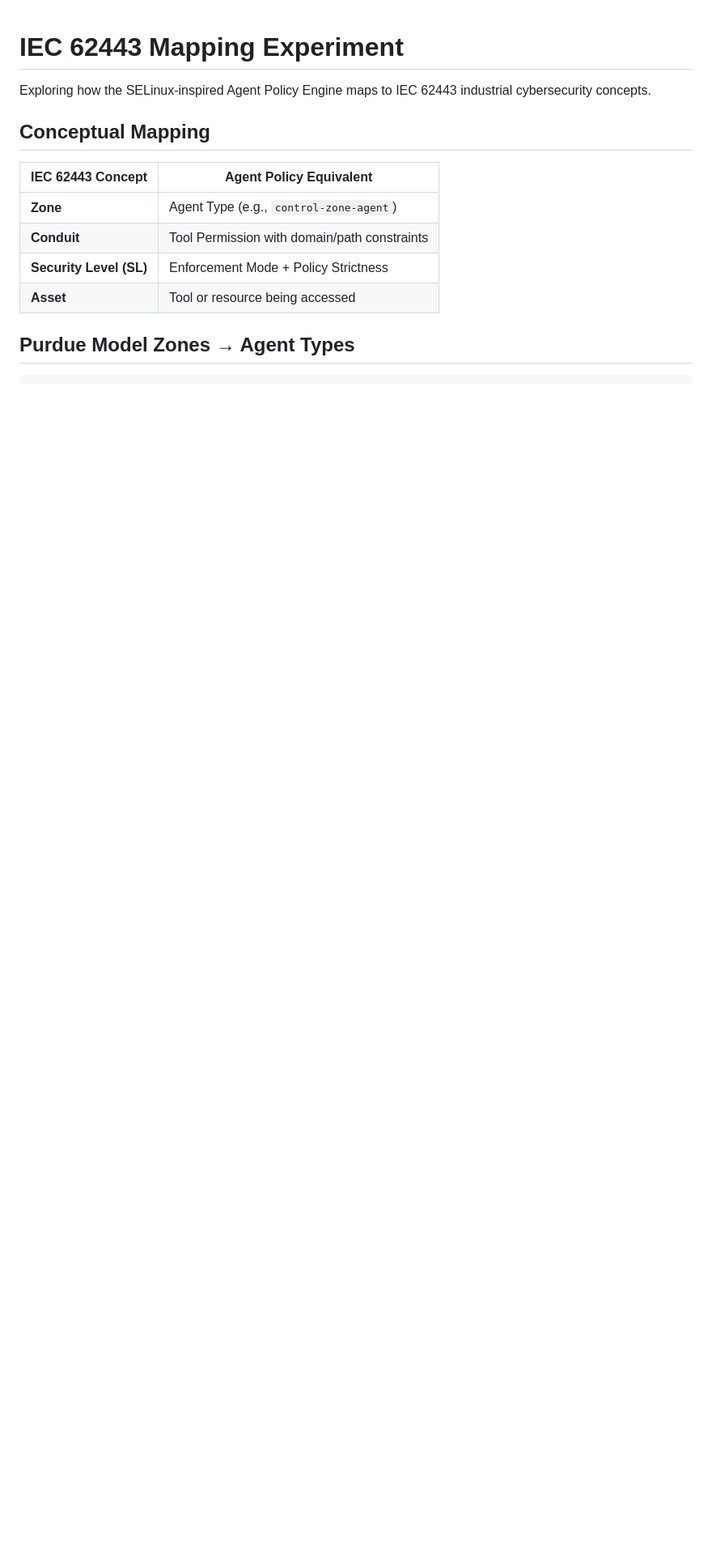
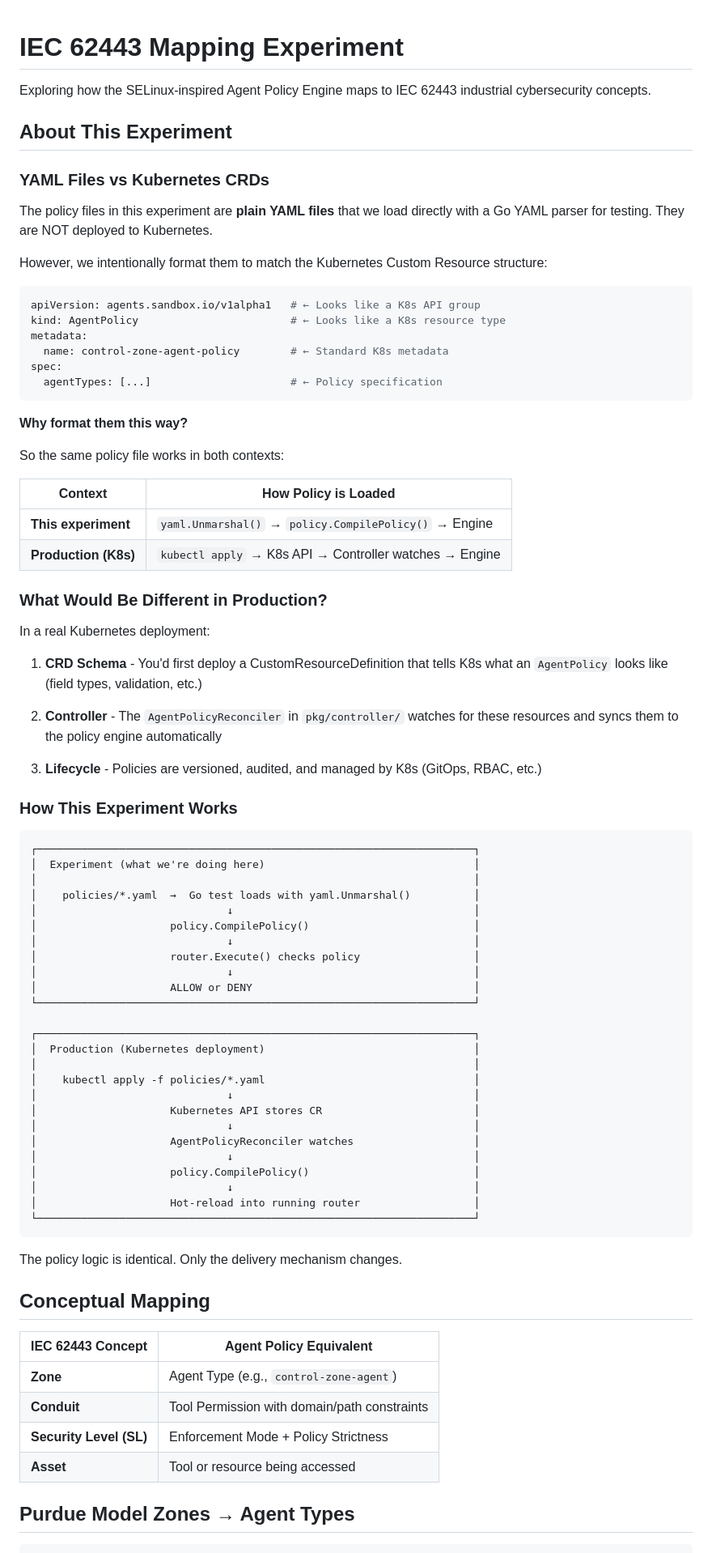
Before and after one commit to dkypuros/kuberenetes-agentic-policy-engine, a Markdown page: experiments/iec62443/README.md, the part around the change. Shown at 81% size. GitHub-like rendering; blank space fills up the shorter version.

Commit message:
Clarify YAML files vs Kubernetes CRDs in experiment
Added section explaining:
- These are plain YAML files loaded by Go test, not deployed to K8s
- Why we format them like K8s Custom Resources (same file works in both)
- How experiment loading differs from production K8s flow
- ASCII diagrams showing both paths

Co-Authored-By: Claude Opus 4.5 <noreply@anthropic.com>

````diff
--- a/experiments/iec62443/README.md
+++ b/experiments/iec62443/README.md
@@ -2,6 +2,77 @@
 
 Exploring how the SELinux-inspired Agent Policy Engine maps to IEC 62443 industrial
 cybersecurity concepts.
+
+## About This Experiment
+
+### YAML Files vs Kubernetes CRDs
+
+The policy files in this experiment are **plain YAML files** that we load directly with
+a Go YAML parser for testing. They are NOT deployed to Kubernetes.
+
+However, we intentionally format them to match the Kubernetes Custom Resource structure:
+
+```yaml
+apiVersion: agents.sandbox.io/v1alpha1   # ← Looks like a K8s API group
+kind: AgentPolicy                        # ← Looks like a K8s resource type
+metadata:
+  name: control-zone-agent-policy        # ← Standard K8s metadata
+spec:
+  agentTypes: [...]                      # ← Policy specification
+```
+
+**Why format them this way?**
+
+So the same policy file works in both contexts:
+
+| Context | How Policy is Loaded |
+|---------|---------------------|
+| **This experiment** | `yaml.Unmarshal()` → `policy.CompilePolicy()` → Engine |
+| **Production (K8s)** | `kubectl apply` → K8s API → Controller watches → Engine |
+
+### What Would Be Different in Production?
+
+In a real Kubernetes deployment:
+
+1. **CRD Schema** - You'd first deploy a CustomResourceDefinition that tells K8s
+   what an `AgentPolicy` looks like (field types, validation, etc.)
+
+2. **Controller** - The `AgentPolicyReconciler` in `pkg/controller/` watches for
+   these resources and syncs them to the policy engine automatically
+
+3. **Lifecycle** - Policies are versioned, audited, and managed by K8s (GitOps, RBAC, etc.)
+
+### How This Experiment Works
+
+```
+┌─────────────────────────────────────────────────────────────────────┐
+│  Experiment (what we're doing here)                                 │
+│                                                                     │
+│    policies/*.yaml  →  Go test loads with yaml.Unmarshal()          │
+│                              ↓                                      │
+│                     policy.CompilePolicy()                          │
+│                              ↓                                      │
+│                     router.Execute() checks policy                  │
+│                              ↓                                      │
+│                     ALLOW or DENY                                   │
+└─────────────────────────────────────────────────────────────────────┘
+
+┌─────────────────────────────────────────────────────────────────────┐
+│  Production (Kubernetes deployment)                                 │
+│                                                                     │
+│    kubectl apply -f policies/*.yaml                                 │
+│                              ↓                                      │
+│                     Kubernetes API stores CR                        │
+│                              ↓                                      │
+│                     AgentPolicyReconciler watches                   │
+│                              ↓                                      │
+│                     policy.CompilePolicy()                          │
+│                              ↓                                      │
+│                     Hot-reload into running router                  │
+└─────────────────────────────────────────────────────────────────────┘
+```
+
+The policy logic is identical. Only the delivery mechanism changes.
 
 ## Conceptual Mapping
 
````
